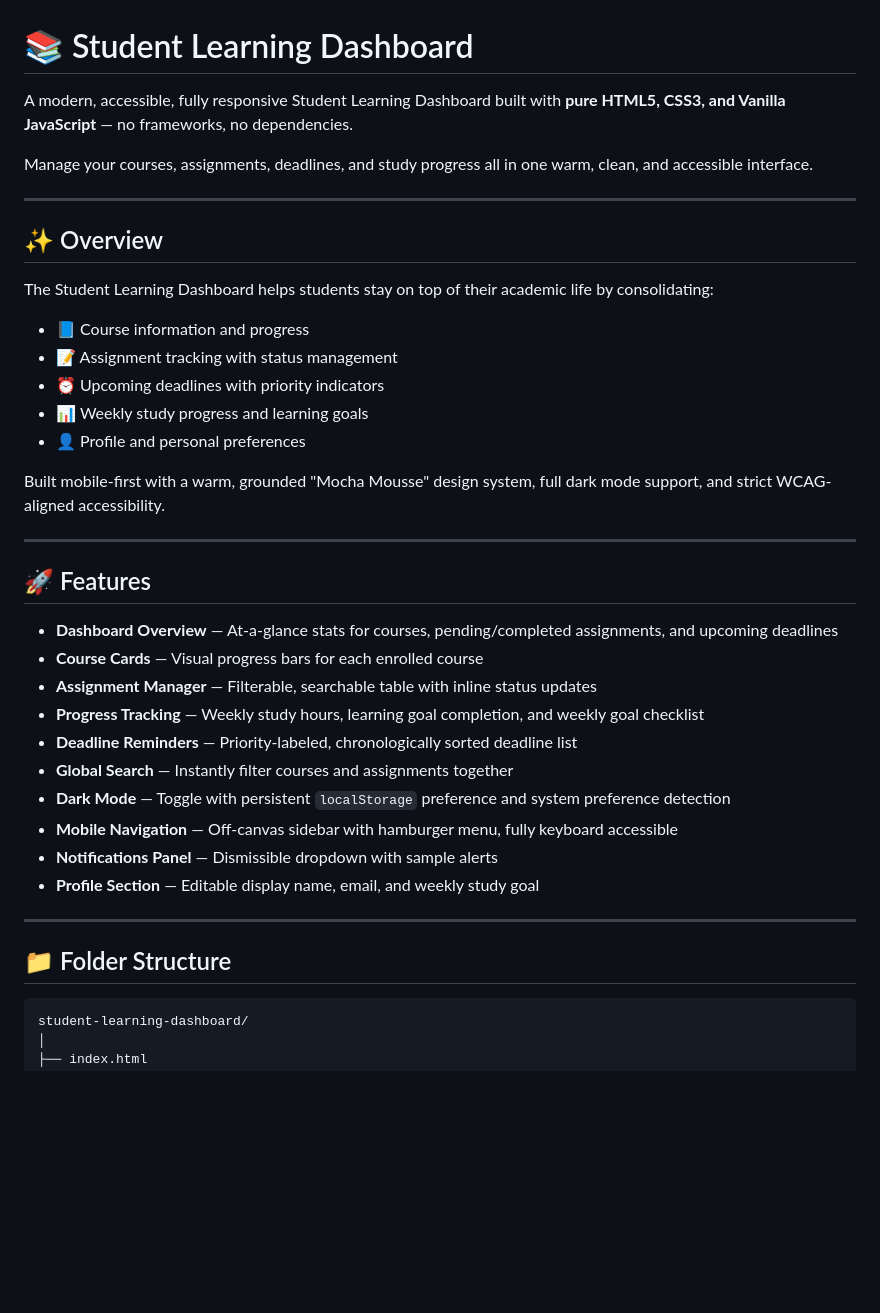
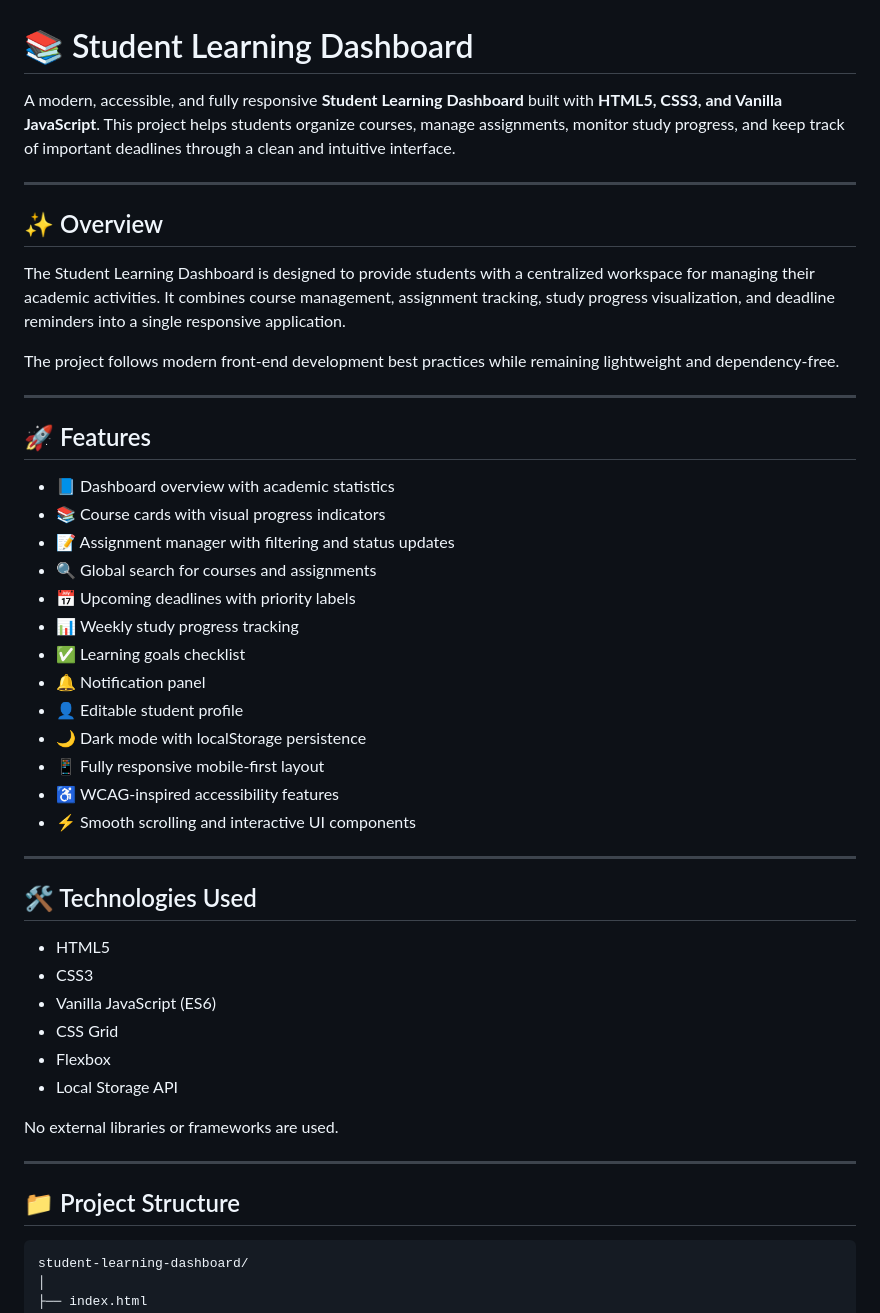
Before and after one commit to Ekdvs/task-1-vishwa-sampath, a Markdown page: README.md, the part around one of its changes. Rendered like a GitHub page; blank space fills up the shorter version.

````diff
--- a/README.md
+++ b/README.md
@@ -1,43 +1,51 @@
 # 📚 Student Learning Dashboard
 
-A modern, accessible, fully responsive Student Learning Dashboard built with **pure HTML5, CSS3, and Vanilla JavaScript** — no frameworks, no dependencies.
-
-Manage your courses, assignments, deadlines, and study progress all in one warm, clean, and accessible interface.
+A modern, accessible, and fully responsive **Student Learning Dashboard** built with **HTML5, CSS3, and Vanilla JavaScript**. This project helps students organize courses, manage assignments, monitor study progress, and keep track of important deadlines through a clean and intuitive interface.
 
 ---
 
 ## ✨ Overview
 
-The Student Learning Dashboard helps students stay on top of their academic life by consolidating:
+The Student Learning Dashboard is designed to provide students with a centralized workspace for managing their academic activities. It combines course management, assignment tracking, study progress visualization, and deadline reminders into a single responsive application.
 
-- 📘 Course information and progress
-- 📝 Assignment tracking with status management
-- ⏰ Upcoming deadlines with priority indicators
-- 📊 Weekly study progress and learning goals
-- 👤 Profile and personal preferences
-
-Built mobile-first with a warm, grounded "Mocha Mousse" design system, full dark mode support, and strict WCAG-aligned accessibility.
+The project follows modern front-end development best practices while remaining lightweight and dependency-free.
 
 ---
 
 ## 🚀 Features
 
-- **Dashboard Overview** — At-a-glance stats for courses, pending/completed assignments, and upcoming deadlines
-- **Course Cards** — Visual progress bars for each enrolled course
-- **Assignment Manager** — Filterable, searchable table with inline status updates
-- **Progress Tracking** — Weekly study hours, learning goal completion, and weekly goal checklist
-- **Deadline Reminders** — Priority-labeled, chronologically sorted deadline list
-- **Global Search** — Instantly filter courses and assignments together
-- **Dark Mode** — Toggle with persistent `localStorage` preference and system preference detection
-- **Mobile Navigation** — Off-canvas sidebar with hamburger menu, fully keyboard accessible
-- **Notifications Panel** — Dismissible dropdown with sample alerts
-- **Profile Section** — Editable display name, email, and weekly study goal
+- 📘 Dashboard overview with academic statistics
+- 📚 Course cards with visual progress indicators
+- 📝 Assignment manager with filtering and status updates
+- 🔍 Global search for courses and assignments
+- 📅 Upcoming deadlines with priority labels
+- 📊 Weekly study progress tracking
+- ✅ Learning goals checklist
+- 🔔 Notification panel
+- 👤 Editable student profile
+- 🌙 Dark mode with localStorage persistence
+- 📱 Fully responsive mobile-first layout
+- ♿ WCAG-inspired accessibility features
+- ⚡ Smooth scrolling and interactive UI components
 
 ---
 
-## 📁 Folder Structure
+## 🛠️ Technologies Used
 
-```
+- HTML5
+- CSS3
+- Vanilla JavaScript (ES6)
+- CSS Grid
+- Flexbox
+- Local Storage API
+
+No external libraries or frameworks are used.
+
+---
+
+## 📁 Project Structure
+
+```text
 student-learning-dashboard/
 │
 ├── index.html
````
Also changed, not shown: other parts of README.md (+161 -65 lines).
